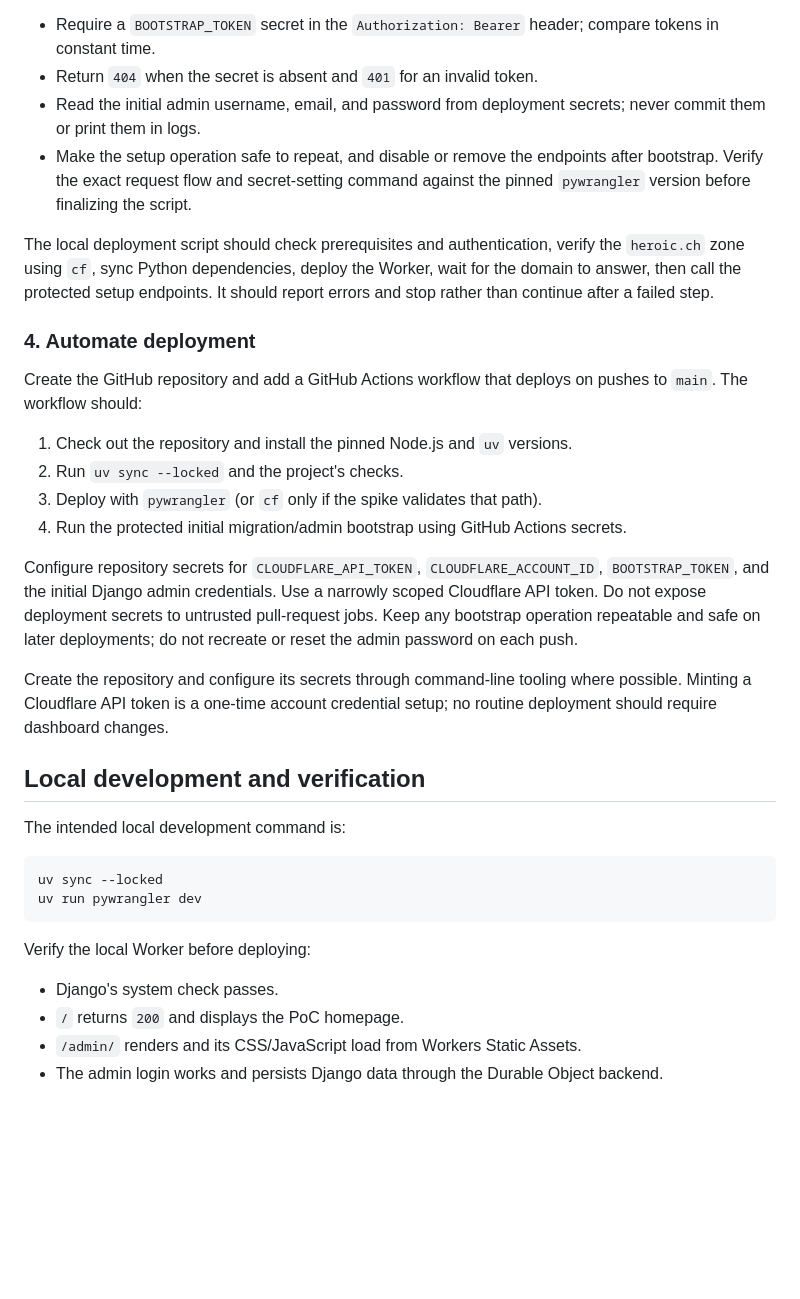
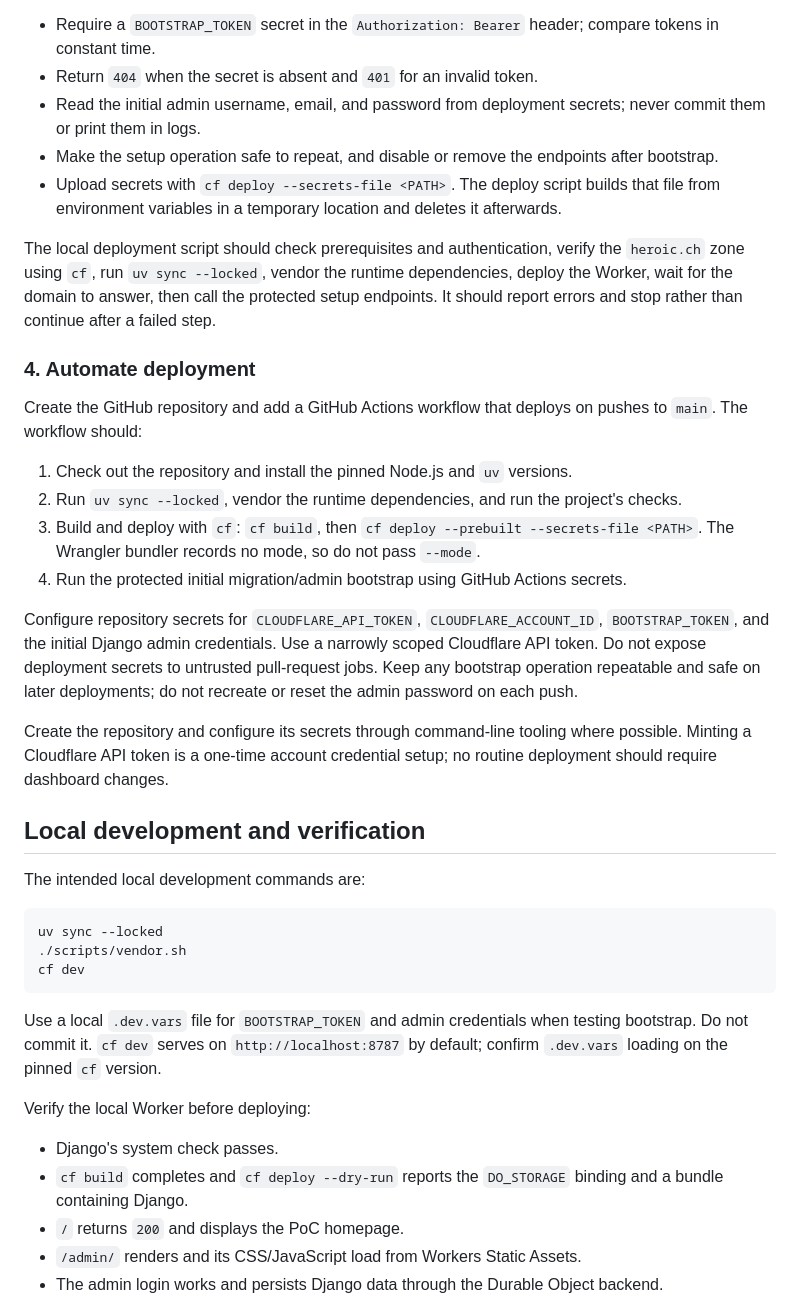
Before and after one commit to puckdoug/cloudflare-django, a Markdown page: README.md, the part around one of its changes. Drawn GitHub-style; blank space fills up the shorter version.

````diff
--- a/README.md
+++ b/README.md
@@ -70,17 +106,18 @@ Implement token-protected setup endpoints for applying Django migrations and cre
 - Require a `BOOTSTRAP_TOKEN` secret in the `Authorization: Bearer` header; compare tokens in constant time.
 - Return `404` when the secret is absent and `401` for an invalid token.
 - Read the initial admin username, email, and password from deployment secrets; never commit them or print them in logs.
-- Make the setup operation safe to repeat, and disable or remove the endpoints after bootstrap. Verify the exact request flow and secret-setting command against the pinned `pywrangler` version before finalizing the script.
+- Make the setup operation safe to repeat, and disable or remove the endpoints after bootstrap.
+- Upload secrets with `cf deploy --secrets-file <PATH>`. The deploy script builds that file from environment variables in a temporary location and deletes it afterwards.
 
-The local deployment script should check prerequisites and authentication, verify the `heroic.ch` zone using `cf`, sync Python dependencies, deploy the Worker, wait for the domain to answer, then call the protected setup endpoints. It should report errors and stop rather than continue after a failed step.
+The local deployment script should check prerequisites and authentication, verify the `heroic.ch` zone using `cf`, run `uv sync --locked`, vendor the runtime dependencies, deploy the Worker, wait for the domain to answer, then call the protected setup endpoints. It should report errors and stop rather than continue after a failed step.
 
 ### 4. Automate deployment
 
 Create the GitHub repository and add a GitHub Actions workflow that deploys on pushes to `main`. The workflow should:
 
 1. Check out the repository and install the pinned Node.js and `uv` versions.
-2. Run `uv sync --locked` and the project's checks.
-3. Deploy with `pywrangler` (or `cf` only if the spike validates that path).
+2. Run `uv sync --locked`, vendor the runtime dependencies, and run the project's checks.
+3. Build and deploy with `cf`: `cf build`, then `cf deploy --prebuilt --secrets-file <PATH>`. The Wrangler bundler records no mode, so do not pass `--mode`.
 4. Run the protected initial migration/admin bootstrap using GitHub Actions secrets.
 
 Configure repository secrets for `CLOUDFLARE_API_TOKEN`, `CLOUDFLARE_ACCOUNT_ID`, `BOOTSTRAP_TOKEN`, and the initial Django admin credentials. Use a narrowly scoped Cloudflare API token. Do not expose deployment secrets to untrusted pull-request jobs. Keep any bootstrap operation repeatable and safe on later deployments; do not recreate or reset the admin password on each push.
@@ -89,16 +126,20 @@ Create the repository and configure its secrets through command-line tooling whe
 
 ## Local development and verification
 
-The intended local development command is:
+The intended local development commands are:
 
 ```sh
 uv sync --locked
-uv run pywrangler dev
+./scripts/vendor.sh
+cf dev
 ```
+
+Use a local `.dev.vars` file for `BOOTSTRAP_TOKEN` and admin credentials when testing bootstrap. Do not commit it. `cf dev` serves on `http://localhost:8787` by default; confirm `.dev.vars` loading on the pinned `cf` version.
 
 Verify the local Worker before deploying:
 
 - Django's system check passes.
+- `cf build` completes and `cf deploy --dry-run` reports the `DO_STORAGE` binding and a bundle containing Django.
 - `/` returns `200` and displays the PoC homepage.
 - `/admin/` renders and its CSS/JavaScript load from Workers Static Assets.
 - The admin login works and persists Django data through the Durable Object backend.
````
Also changed, not shown: other parts of README.md (+55 -17 lines).
